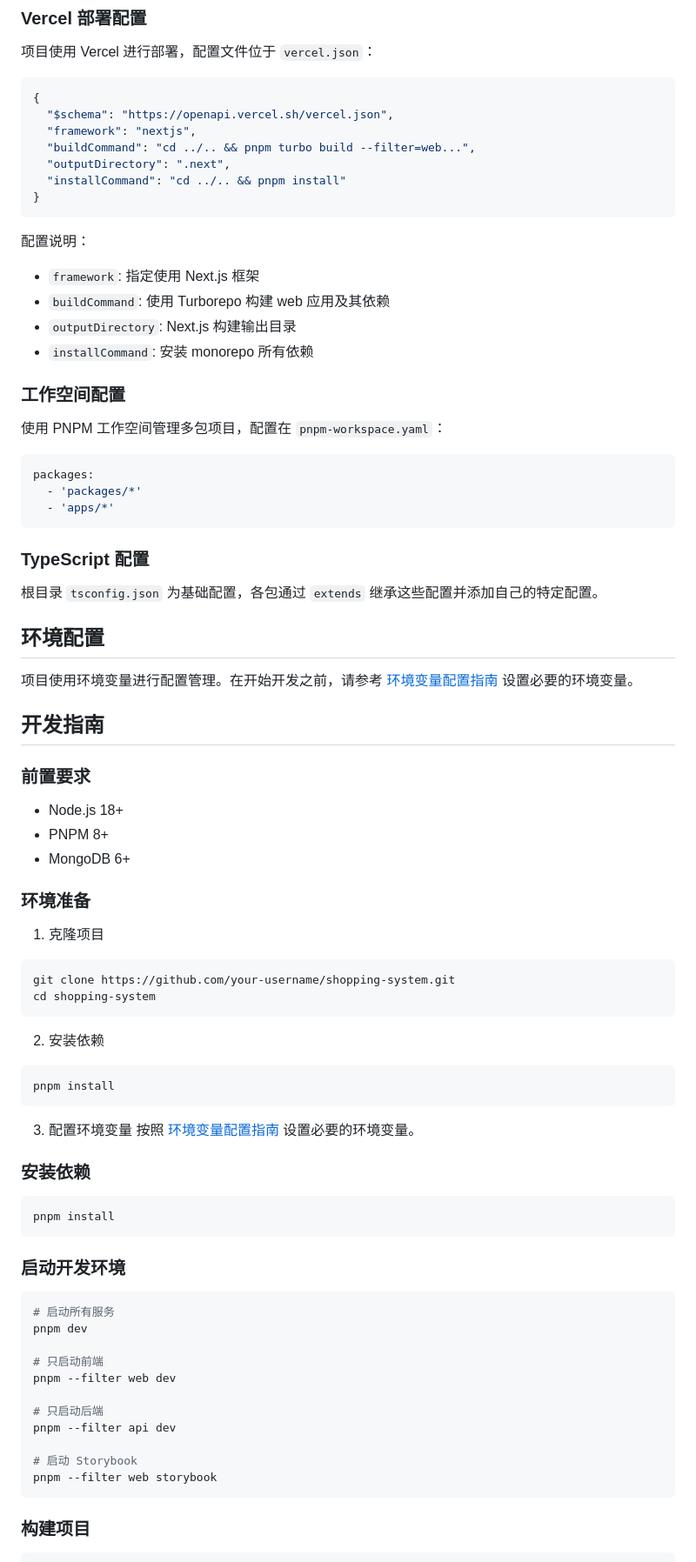
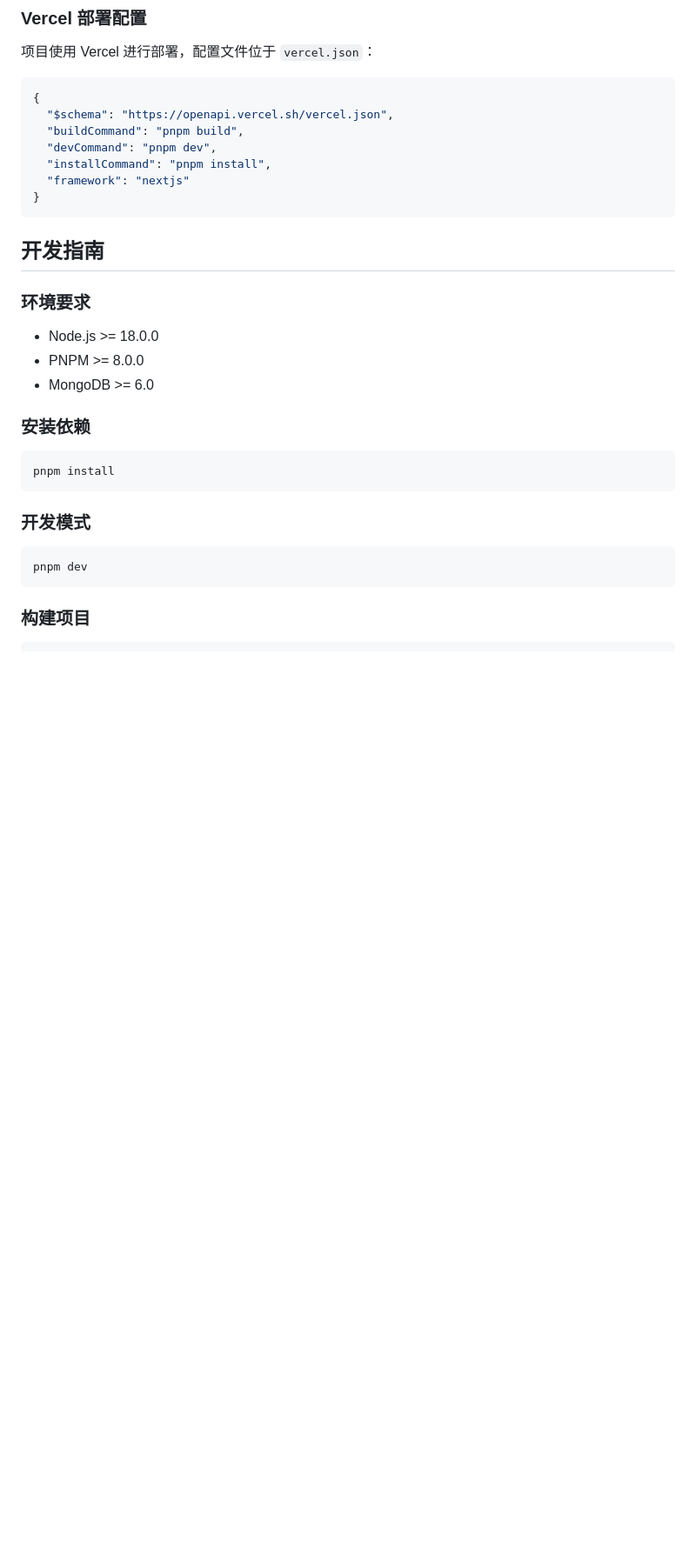
Before and after one commit to felixzhu97/shopping-system, a Markdown page: README.md, the part around one of its changes. Shown at 87% size. Drawn GitHub-style; blank space fills up the shorter version.

````diff
--- a/README.md
+++ b/README.md
@@ -98,63 +117,20 @@ shopping-system/
 ```json
 {
   "$schema": "https://openapi.vercel.sh/vercel.json",
-  "framework": "nextjs",
-  "buildCommand": "cd ../.. && pnpm turbo build --filter=web...",
-  "outputDirectory": ".next",
-  "installCommand": "cd ../.. && pnpm install"
+  "buildCommand": "pnpm build",
+  "devCommand": "pnpm dev",
+  "installCommand": "pnpm install",
+  "framework": "nextjs"
 }
 ```
 
-配置说明：
-
-- `framework`: 指定使用 Next.js 框架
-- `buildCommand`: 使用 Turborepo 构建 web 应用及其依赖
-- `outputDirectory`: Next.js 构建输出目录
-- `installCommand`: 安装 monorepo 所有依赖
-
-### 工作空间配置
-
-使用 PNPM 工作空间管理多包项目，配置在 `pnpm-workspace.yaml`：
-
-```yaml
-packages:
-  - 'packages/*'
-  - 'apps/*'
-```
-
-### TypeScript 配置
-
-根目录 `tsconfig.json` 为基础配置，各包通过 `extends` 继承这些配置并添加自己的特定配置。
-
-## 环境配置
-
-项目使用环境变量进行配置管理。在开始开发之前，请参考 [环境变量配置指南](./docs/ENVIRONMENT.md) 设置必要的环境变量。
-
 ## 开发指南
 
-### 前置要求
+### 环境要求
 
-- Node.js 18+
-- PNPM 8+
-- MongoDB 6+
-
-### 环境准备
-
-1. 克隆项目
-
-```bash
-git clone https://github.com/your-username/shopping-system.git
-cd shopping-system
-```
-
-2. 安装依赖
-
-```bash
-pnpm install
-```
-
-3. 配置环境变量
-   按照 [环境变量配置指南](./docs/ENVIRONMENT.md) 设置必要的环境变量。
+- Node.js >= 18.0.0
+- PNPM >= 8.0.0
+- MongoDB >= 6.0
 
 ### 安装依赖
 
@@ -162,20 +138,10 @@ pnpm install
 pnpm install
 ```
 
-### 启动开发环境
+### 开发模式
 
 ```bash
-# 启动所有服务
 pnpm dev
-
-# 只启动前端
-pnpm --filter web dev
-
-# 只启动后端
-pnpm --filter api dev
-
-# 启动 Storybook
-pnpm --filter web storybook
 ```
 
 ### 构建项目
````
Also changed, not shown: other parts of README.md (+38 -103 lines).
